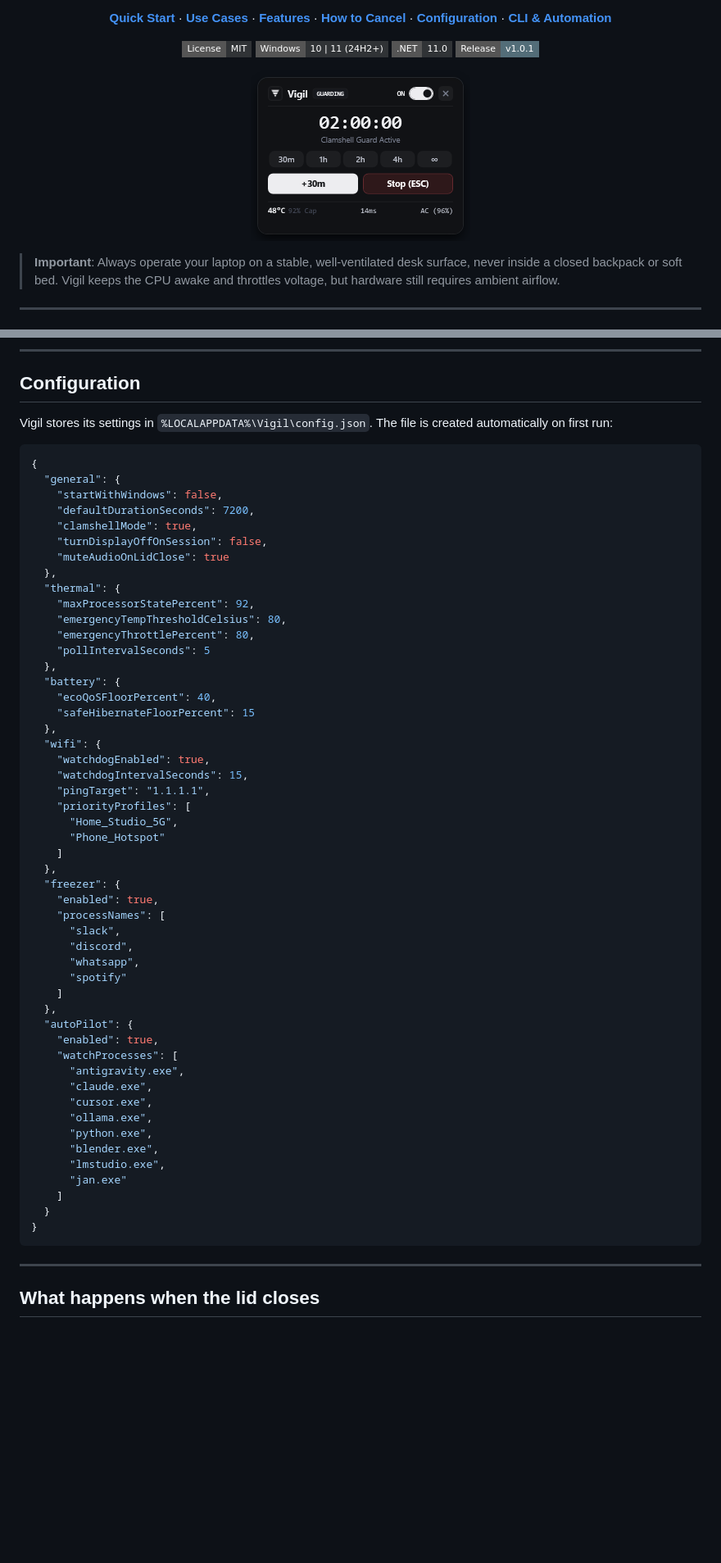
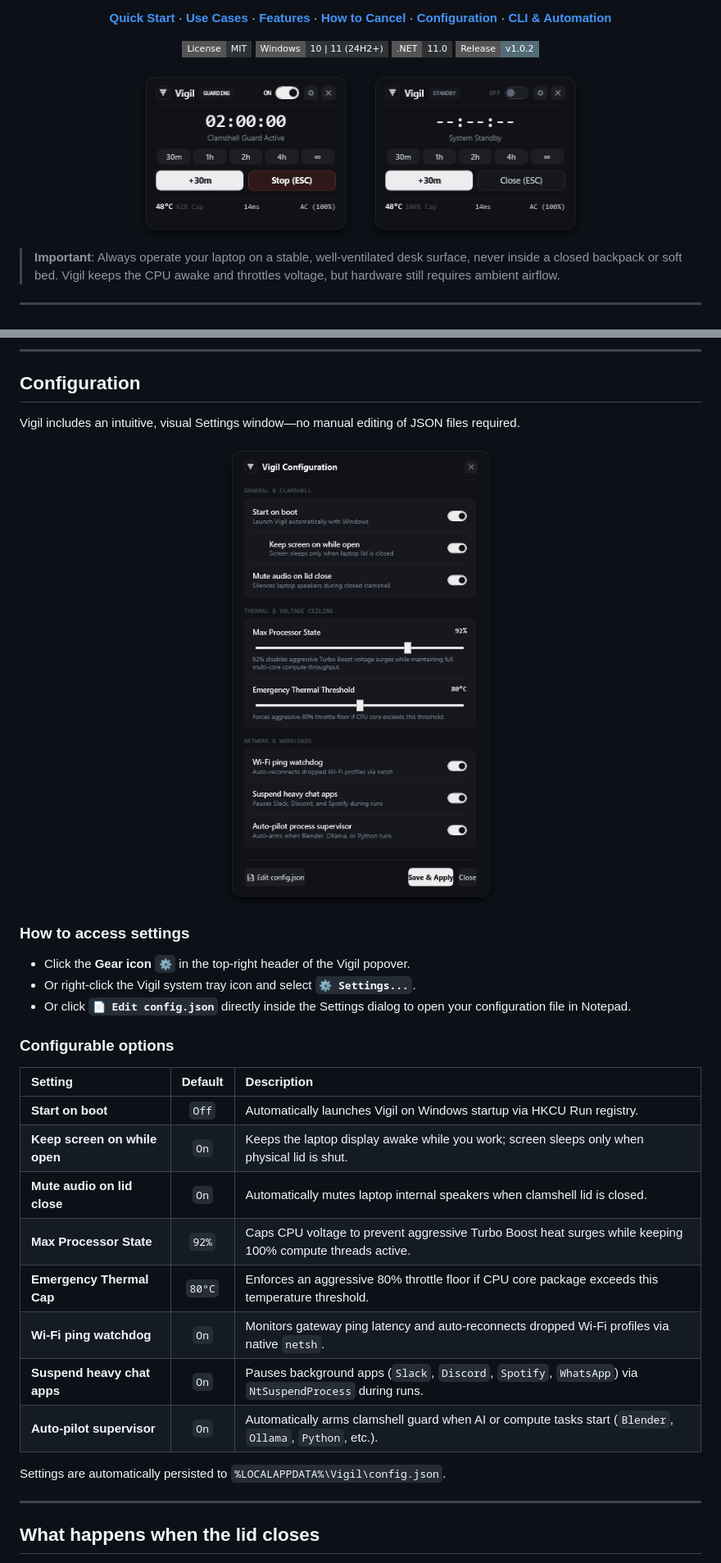
Before and after one commit to davinmaritza/vigil, a Markdown page: README.md, 2 parts joined by grey strips. Shown at 82% size. Drawn GitHub-style; pictures changed too: docs/images/vigil-settings.png (added), docs/images/vigil-ui-active.png, docs/images/vigil-ui-standby.png; badges without logos; blank space fills up the shorter version.

Commit message:
feat: release v1.0.2 with interactive settings GUI and friendly configuration

````diff
--- a/README.md
+++ b/README.md
@@ -25,11 +25,12 @@
   <a href="LICENSE"><img alt="MIT license" src="https://img.shields.io/badge/License-MIT-303336?style=flat-square"></a>
   <img alt="Windows 10 / 11 (24H2+)" src="https://img.shields.io/badge/Windows-10%20%7C%2011%20(24H2%2B)-303336?style=flat-square">
   <img alt=".NET 11.0" src="https://img.shields.io/badge/.NET-11.0-303336?style=flat-square">
-  <a href="https://github.com/davinmaritza/vigil/releases/latest"><img alt="Release v1.0.1" src="https://img.shields.io/badge/Release-v1.0.1-536D78?style=flat-square"></a>
+  <a href="https://github.com/davinmaritza/vigil/releases/latest"><img alt="Release v1.0.2" src="https://img.shields.io/badge/Release-v1.0.2-536D78?style=flat-square"></a>
 </p>
 
 <p align="center">
-  <img src="docs/images/vigil-ui-active.png" alt="Vigil Compact Menu Bar Popover" width="268">
+  <img src="docs/images/vigil-ui-active.png" alt="Vigil Active Guard (268 x 208)" width="260">&nbsp;&nbsp;&nbsp;&nbsp;
+  <img src="docs/images/vigil-ui-standby.png" alt="Vigil Standby Mode (268 x 208)" width="260">
 </p>
 
 > **Important**: Always operate your laptop on a stable, well-ventilated desk surface, never inside a closed backpack or soft bed. Vigil keeps the CPU awake and throttles voltage, but hardware still requires ambient airflow.
@@ -105,60 +106,31 @@ dotnet publish src/Vigil/Vigil.csproj -c Release -r win-x64 --self-contained tru
 
 ## Configuration
 
-Vigil stores its settings in `%LOCALAPPDATA%\Vigil\config.json`. The file is created automatically on first run:
+Vigil includes an intuitive, visual Settings window—no manual editing of JSON files required.
 
-```json
-{
-  "general": {
-    "startWithWindows": false,
-    "defaultDurationSeconds": 7200,
-    "clamshellMode": true,
-    "turnDisplayOffOnSession": false,
-    "muteAudioOnLidClose": true
-  },
-  "thermal": {
-    "maxProcessorStatePercent": 92,
-    "emergencyTempThresholdCelsius": 80,
-    "emergencyThrottlePercent": 80,
-    "pollIntervalSeconds": 5
-  },
-  "battery": {
-    "ecoQoSFloorPercent": 40,
-    "safeHibernateFloorPercent": 15
-  },
-  "wifi": {
-    "watchdogEnabled": true,
-    "watchdogIntervalSeconds": 15,
-    "pingTarget": "1.1.1.1",
-    "priorityProfiles": [
-      "Home_Studio_5G",
-      "Phone_Hotspot"
-    ]
-  },
-  "freezer": {
-    "enabled": true,
-    "processNames": [
-      "slack",
-      "discord",
-      "whatsapp",
-      "spotify"
-    ]
-  },
-  "autoPilot": {
-    "enabled": true,
-    "watchProcesses": [
-      "antigravity.exe",
-      "claude.exe",
-      "cursor.exe",
-      "ollama.exe",
-      "python.exe",
-      "blender.exe",
-      "lmstudio.exe",
-      "jan.exe"
-    ]
-  }
-}
-```
+<p align="center">
+  <img src="docs/images/vigil-settings.png" alt="Vigil Settings Dialog" width="340">
+</p>
+
+### How to access settings
+- Click the **Gear icon `⚙`** in the top-right header of the Vigil popover.
+- Or right-click the Vigil system tray icon and select **`⚙ Settings...`**.
+- Or click **`📄 Edit config.json`** directly inside the Settings dialog to open your configuration file in Notepad.
+
+### Configurable options
+
+| Setting | Default | Description |
+|:---|:---:|:---|
+| **Start on boot** | `Off` | Automatically launches Vigil on Windows startup via HKCU Run registry. |
+| **Keep screen on while open** | `On` | Keeps the laptop display awake while you work; screen sleeps only when physical lid is shut. |
+| **Mute audio on lid close** | `On` | Automatically mutes laptop internal speakers when clamshell lid is closed. |
+| **Max Processor State** | `92%` | Caps CPU voltage to prevent aggressive Turbo Boost heat surges while keeping 100% compute threads active. |
+| **Emergency Thermal Cap** | `80°C` | Enforces an aggressive 80% throttle floor if CPU core package exceeds this temperature threshold. |
+| **Wi-Fi ping watchdog** | `On` | Monitors gateway ping latency and auto-reconnects dropped Wi-Fi profiles via native `netsh`. |
+| **Suspend heavy chat apps** | `On` | Pauses background apps (`Slack`, `Discord`, `Spotify`, `WhatsApp`) via `NtSuspendProcess` during runs. |
+| **Auto-pilot supervisor** | `On` | Automatically arms clamshell guard when AI or compute tasks start (`Blender`, `Ollama`, `Python`, etc.). |
+
+Settings are automatically persisted to `%LOCALAPPDATA%\Vigil\config.json`.
 
 ---
 
````
Also changed, not shown: other parts of README.md (+1 -1 lines), CHANGELOG.md (+13 -0 lines), 7 other files.
